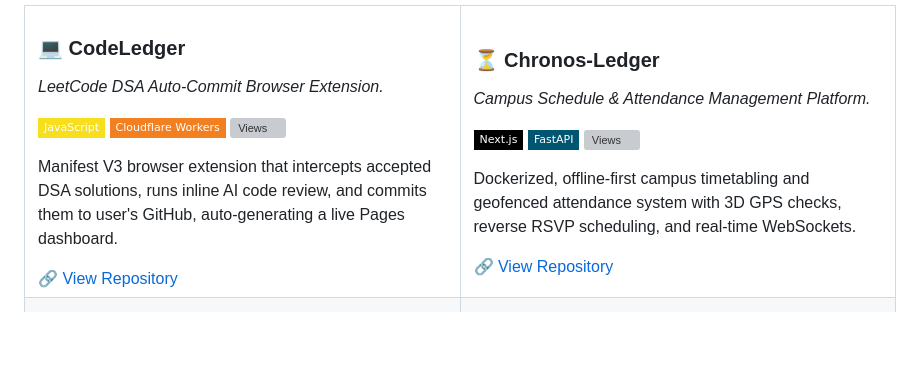
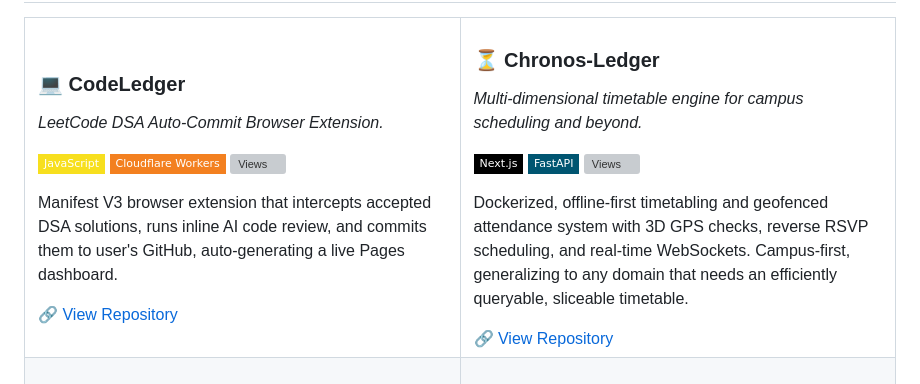
Before and after one commit to VKrishna04/VKrishna04, a Markdown page: README_Life.md, the part around the change. Rendered like a GitHub page; badges without logos; blank space fills up the shorter version; grey boxes are pictures that could not be loaded.

Commit message:
Reframe Chronos-Ledger as a multi-dimensional timetable engine, campus-first and generalizing

```diff
--- a/README_Life.md
+++ b/README_Life.md
@@ -65,13 +65,13 @@
     </td>
     <td width="50%" valign="top">
       <h3>⏳ Chronos-Ledger</h3>
-      <p><em>Campus Schedule & Attendance Management Platform.</em></p>
+      <p><em>Multi-dimensional timetable engine for campus scheduling and beyond.</em></p>
       <p>
         <img src="https://img.shields.io/badge/Next.js-000000?style=flat-square" />
         <img src="https://img.shields.io/badge/FastAPI-005571?style=flat-square" />
         <img src="https://counter.vkrishna04.me/api/views/chronos-ledger/badge?color=a855f7" alt="Views"/>
       </p>
-      <p>Dockerized, offline-first campus timetabling and geofenced attendance system with 3D GPS checks, reverse RSVP scheduling, and real-time WebSockets.</p>
+      <p>Dockerized, offline-first timetabling and geofenced attendance system with 3D GPS checks, reverse RSVP scheduling, and real-time WebSockets. Campus-first, generalizing to any domain that needs an efficiently queryable, sliceable timetable.</p>
       <a href="https://github.com/Life-Experimentalist/chronos-ledger">🔗 View Repository</a>
     </td>
   </tr>
```
Also changed, not shown: README.md (+1 -1 lines).
